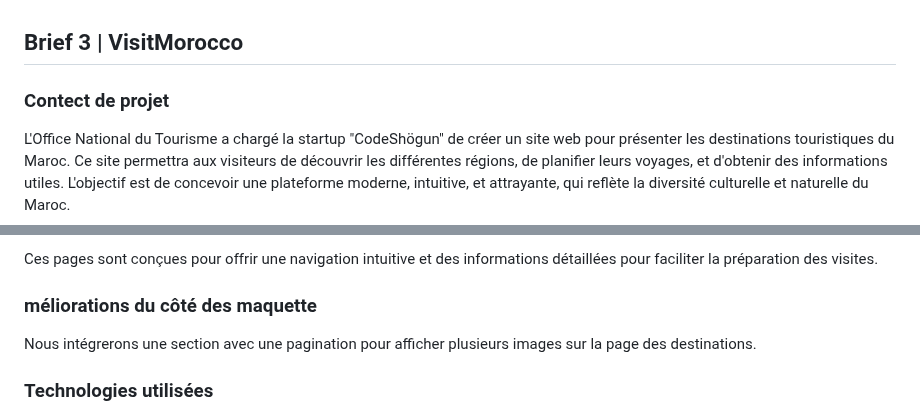
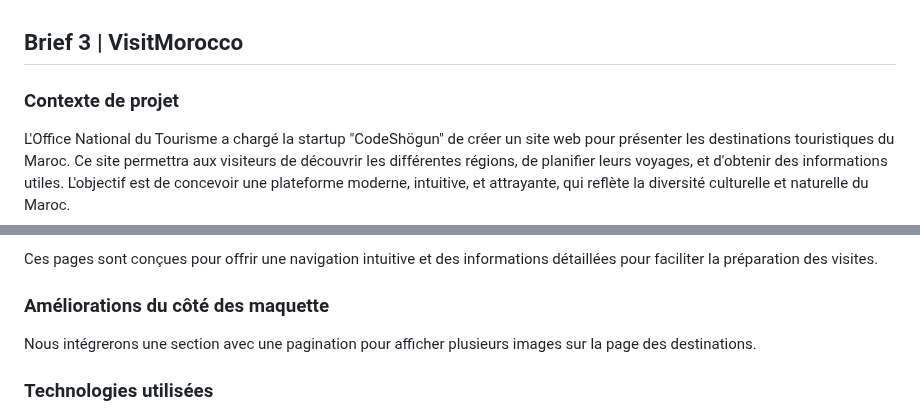
Before and after one commit to ilyassan/VisitMorocco, a Markdown page: Readme.md, 2 parts joined by grey strips. GitHub-like rendering.

Commit message:
Fix some spelling errors in the README file

```diff
--- a/Readme.md
+++ b/Readme.md
@@ -1,6 +1,6 @@
 ## Brief 3 | VisitMorocco
 
-### Contect de projet
+### Contexte de projet
 L'Office National du Tourisme a chargé la startup "CodeShögun" de créer un site web pour présenter les destinations touristiques du Maroc. Ce site permettra aux visiteurs de découvrir les différentes régions, de planifier leurs voyages, et d'obtenir des informations utiles. L'objectif est de concevoir une plateforme moderne, intuitive, et attrayante, qui reflète la diversité culturelle et naturelle du Maroc.
 
 ### Lien de projet vers GitHub pages
@@ -35,7 +35,7 @@ Nous utilisons Planning Poker pour voter sur les différentes tâches et estimer
 
 Ces pages sont conçues pour offrir une navigation intuitive et des informations détaillées pour faciliter la préparation des visites.
 
-### méliorations du côté des maquette
+### Améliorations du côté des maquette
 Nous intégrerons une section avec une pagination pour afficher plusieurs images sur la page des destinations.
 
 ### Technologies utilisées
```
